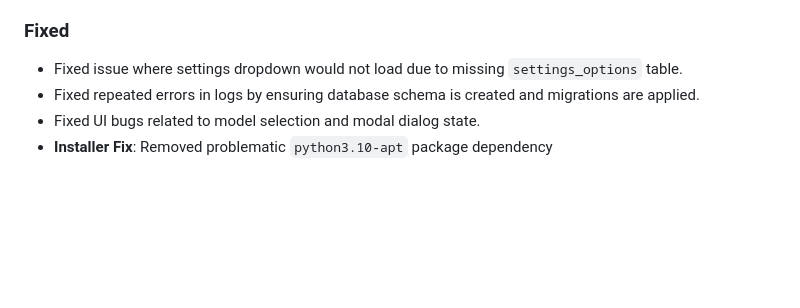
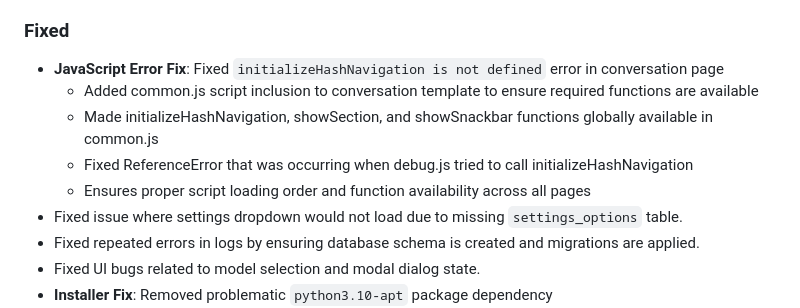
Before and after one commit to postmeridiem/tatlock, a Markdown page: changelog.md, the part around the change. Rendered like a GitHub page; blank space fills up the shorter version.

Commit message:
Update changelog: Document JavaScript error fix
- Added entry for initializeHashNavigation error fix to [Unreleased] section
- Documents the script inclusion and function availability improvements
- Maintains comprehensive changelog for all changes made during refactoring

```diff
--- a/changelog.md
+++ b/changelog.md
@@ -115,6 +115,11 @@ and this project adheres to [Semantic Versioning](https://semver.org/spec/v2.0.0
 - Updated system prompts to include new memory tools
 
 ### Fixed
+- **JavaScript Error Fix**: Fixed `initializeHashNavigation is not defined` error in conversation page
+  - Added common.js script inclusion to conversation template to ensure required functions are available
+  - Made initializeHashNavigation, showSection, and showSnackbar functions globally available in common.js
+  - Fixed ReferenceError that was occurring when debug.js tried to call initializeHashNavigation
+  - Ensures proper script loading order and function availability across all pages
 - Fixed issue where settings dropdown would not load due to missing `settings_options` table.
 - Fixed repeated errors in logs by ensuring database schema is created and migrations are applied.
 - Fixed UI bugs related to model selection and modal dialog state.
```
